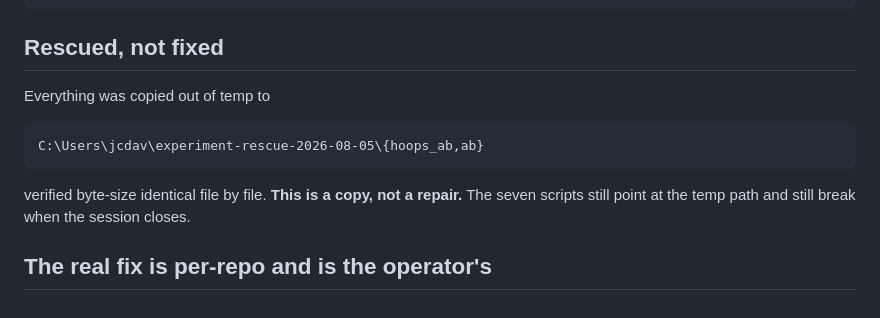
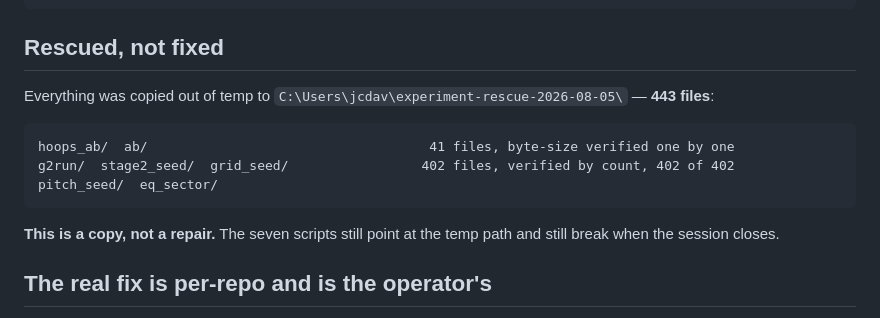
Before and after one commit to jcdavis131/vector-unified, a Markdown page: data/EXPERIMENT_DATA_IN_TEMP.md, the part around the change. Rendered like a GitHub page.

Commit message:
The rescue section said 41 files; 443 were rescued
The edit that was supposed to update it died on the \U trap -- a
heredoc'd python string containing C:\Users, where \U starts a unicode
escape. The commit landed anyway, so the doc's own "Rescued" section
still described the FIRST rescue (hoops_ab and ab, 41 files) while the
section above it described all 443.

Fourth time this session for that trap, and it is documented in
GOTCHAS.md. The failure mode is what makes it worth another line: the
edit script raised, the shell moved on, git committed, and nothing about
the result looked wrong. A silent skip inside a multi-step command is
harder to catch than a crash.

Now states 443 with how each part was verified: 41 byte-size identical
one by one, 402 by file count.

Co-Authored-By: Claude Opus 5 <noreply@anthropic.com>

```diff
--- a/data/EXPERIMENT_DATA_IN_TEMP.md
+++ b/data/EXPERIMENT_DATA_IN_TEMP.md
@@ -85,11 +85,14 @@ Verified usable from the rescue copy, not merely copied:
 
 ## Rescued, not fixed
 
-Everything was copied out of temp to
+Everything was copied out of temp to `C:\Users\jcdav\experiment-rescue-2026-08-05\` —
+**443 files**:
 
-    C:\Users\jcdav\experiment-rescue-2026-08-05\{hoops_ab,ab}
+    hoops_ab/  ab/                                    41 files, byte-size verified one by one
+    g2run/  stage2_seed/  grid_seed/                 402 files, verified by count, 402 of 402
+    pitch_seed/  eq_sector/
 
-verified byte-size identical file by file. **This is a copy, not a repair.** The seven
+**This is a copy, not a repair.** The seven
 scripts still point at the temp path and still break when the session closes.
 
 ## The real fix is per-repo and is the operator's
```
